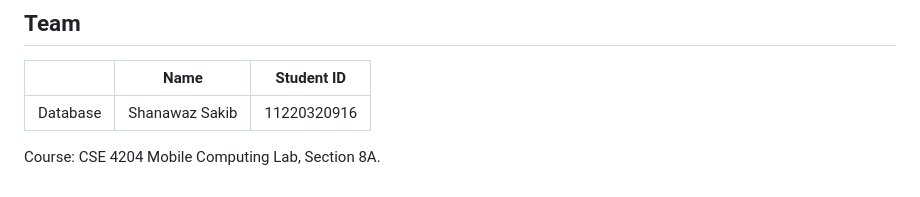
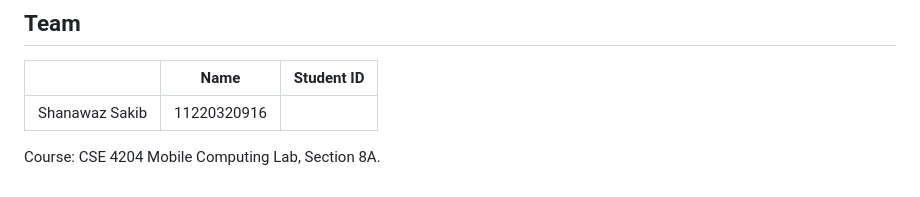
Before and after one commit to sakib916sk/AI-Smart-Campus-System, a Markdown page: README.md, the part around the change. Drawn GitHub-style.

Commit message:
Updated team information in README

```diff
--- a/README.md
+++ b/README.md
@@ -425,7 +425,7 @@ node run_complete_qa.mjs
 
 || Name | Student ID |
 | --- | --- | --- |
-Database | Shanawaz Sakib | 11220320916 |
+ Shanawaz Sakib | 11220320916 |
 
 
 Course: CSE 4204 Mobile Computing Lab, Section 8A.
```
